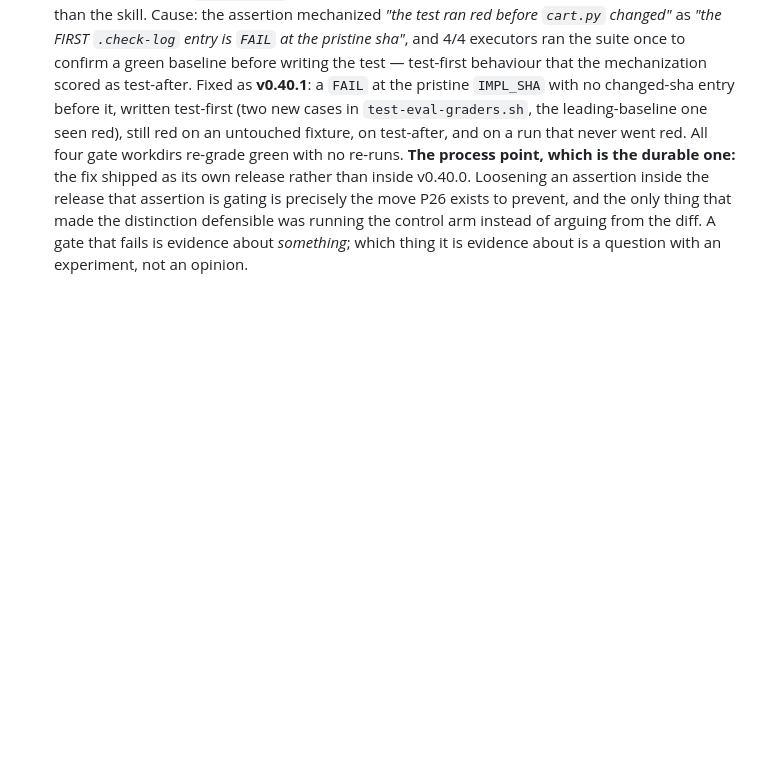
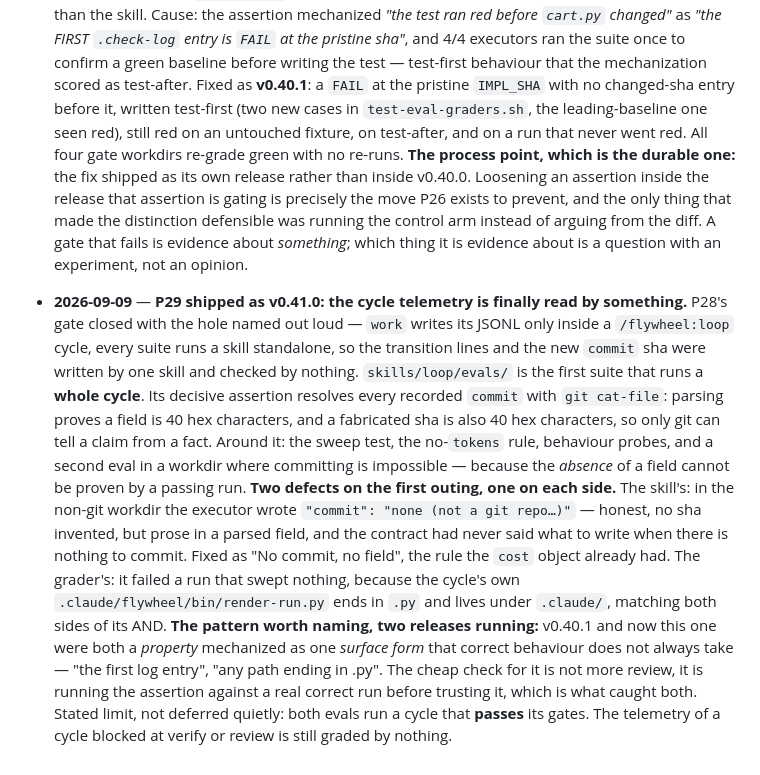
Before and after one commit to arazvan-ec/xmarks, a Markdown page: docs/research/improvement-proposals.md, the part around the change. Rendered like a GitHub page; blank space fills up the shorter version.

Commit message:
docs: decision-log entry for P29 and the two defects it found
Co-Authored-By: Claude Opus 5 <noreply@anthropic.com>
Claude-Session: https://claude.ai/code/session_01GeVp2SZRYuxnyaqkuAB9FV

```diff
--- a/docs/research/improvement-proposals.md
+++ b/docs/research/improvement-proposals.md
@@ -1689,3 +1689,31 @@ Append-only. Newest at the bottom.
   instead of arguing from the diff. A gate that fails is evidence about
   *something*; which thing it is evidence about is a question with an experiment,
   not an opinion.
+
+- **2026-09-09** — **P29 shipped as v0.41.0: the cycle telemetry is finally read
+  by something.** P28's gate closed with the hole named out loud — `work` writes
+  its JSONL only inside a `/flywheel:loop` cycle, every suite runs a skill
+  standalone, so the transition lines and the new `commit` sha were written by
+  one skill and checked by nothing. `skills/loop/evals/` is the first suite that
+  runs a **whole cycle**. Its decisive assertion resolves every recorded
+  `commit` with `git cat-file`: parsing proves a field is 40 hex characters, and
+  a fabricated sha is also 40 hex characters, so only git can tell a claim from
+  a fact. Around it: the sweep test, the no-`tokens` rule, behaviour probes, and
+  a second eval in a workdir where committing is impossible — because the
+  *absence* of a field cannot be proven by a passing run.
+  **Two defects on the first outing, one on each side.** The skill's: in the
+  non-git workdir the executor wrote `"commit": "none (not a git repo…)"` —
+  honest, no sha invented, but prose in a parsed field, and the contract had
+  never said what to write when there is nothing to commit. Fixed as "No commit,
+  no field", the rule the `cost` object already had. The grader's: it failed a
+  run that swept nothing, because the cycle's own
+  `.claude/flywheel/bin/render-run.py` ends in `.py` and lives under `.claude/`,
+  matching both sides of its AND.
+  **The pattern worth naming, two releases running:** v0.40.1 and now this one
+  were both a *property* mechanized as one *surface form* that correct behaviour
+  does not always take — "the first log entry", "any path ending in .py". The
+  cheap check for it is not more review, it is running the assertion against a
+  real correct run before trusting it, which is what caught both.
+  Stated limit, not deferred quietly: both evals run a cycle that **passes** its
+  gates. The telemetry of a cycle blocked at verify or review is still graded by
+  nothing.
```
